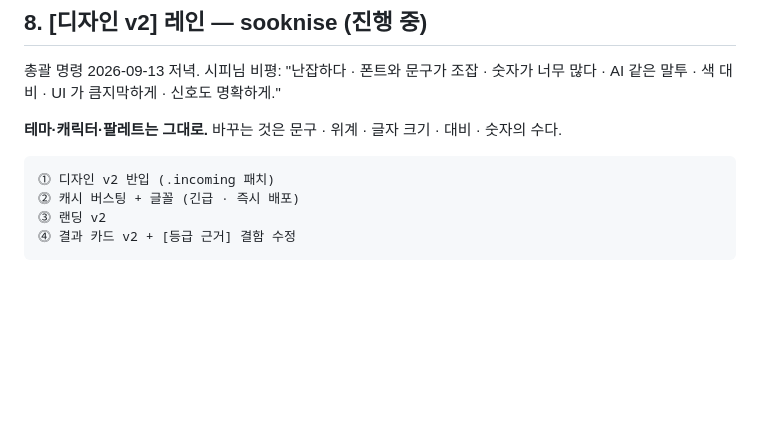
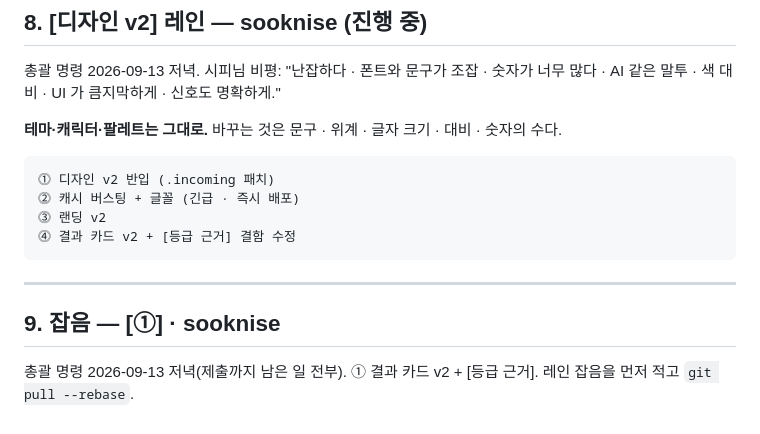
Before and after one commit to parksubeom/sourcing-guard, a Markdown page: docs/작업로그_2026-09-13.md, the part around the change. GitHub-like rendering; blank space fills up the shorter version.

Commit message:
잡음 — [①] · sooknise

```diff
--- a/docs/작업로그_2026-09-13.md
+++ b/docs/작업로그_2026-09-13.md
@@ -732,3 +732,10 @@ RED 데모 상품(모형완구 기차놀이 · CB067R317-5002)을 `/watch` 에
     ⓶ 캐시 버스팅 + 글꼴 (긴급 · 즉시 배포)
     ⓷ 랜딩 v2
     ⓸ 결과 카드 v2 + [등급 근거] 결함 수정
+
+---
+
+## 9. 잡음 — [①] · sooknise
+
+총괄 명령 2026-09-13 저녁(제출까지 남은 일 전부). ① 결과 카드 v2 + [등급 근거].
+레인 잡음을 먼저 적고 `git pull --rebase`.
```
